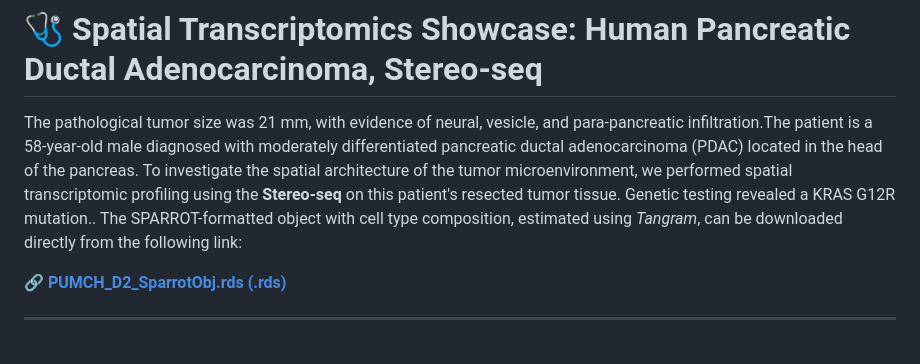
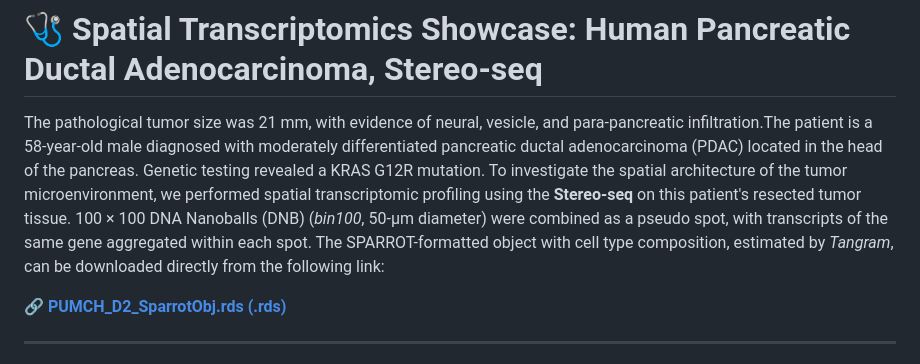
Before and after one commit to bio-Pixel/SPARROT, a Markdown page: vignettes/SPARROT_Workflow3.md, the part around the change. GitHub-like rendering.

```diff
--- a/vignettes/SPARROT_Workflow3.md
+++ b/vignettes/SPARROT_Workflow3.md
@@ -1,6 +1,6 @@
 # 🩺 Spatial Transcriptomics Showcase: Human Pancreatic Ductal Adenocarcinoma, Stereo-seq
 
-The pathological tumor size was 21 mm, with evidence of neural, vesicle, and para-pancreatic infiltration.The patient is a 58-year-old male diagnosed with moderately differentiated pancreatic ductal adenocarcinoma (PDAC) located in the head of the pancreas. To investigate the spatial architecture of the tumor microenvironment, we performed spatial transcriptomic profiling using the **Stereo-seq** on this patient's resected tumor tissue. Genetic testing revealed a KRAS G12R mutation.. The SPARROT-formatted object with cell type composition, estimated using *Tangram*, can be downloaded directly from the following link:
+The pathological tumor size was 21 mm, with evidence of neural, vesicle, and para-pancreatic infiltration.The patient is a 58-year-old male diagnosed with moderately differentiated pancreatic ductal adenocarcinoma (PDAC) located in the head of the pancreas. Genetic testing revealed a KRAS G12R mutation. To investigate the spatial architecture of the tumor microenvironment, we performed spatial transcriptomic profiling using the **Stereo-seq** on this patient's resected tumor tissue. 100 × 100 DNA Nanoballs (DNB) (*bin100*, 50-μm diameter) were combined as a pseudo spot, with transcripts of the same gene aggregated within each spot. The SPARROT-formatted object with cell type composition, estimated by *Tangram*, can be downloaded directly from the following link:
 
 **🔗 [PUMCH_D2_SparrotObj.rds (.rds)](https://drive.google.com/file/d/18OnrCikbKFvYnGHvR0oBA5EKH94DrORf/view?usp=sharing)**
 
```
